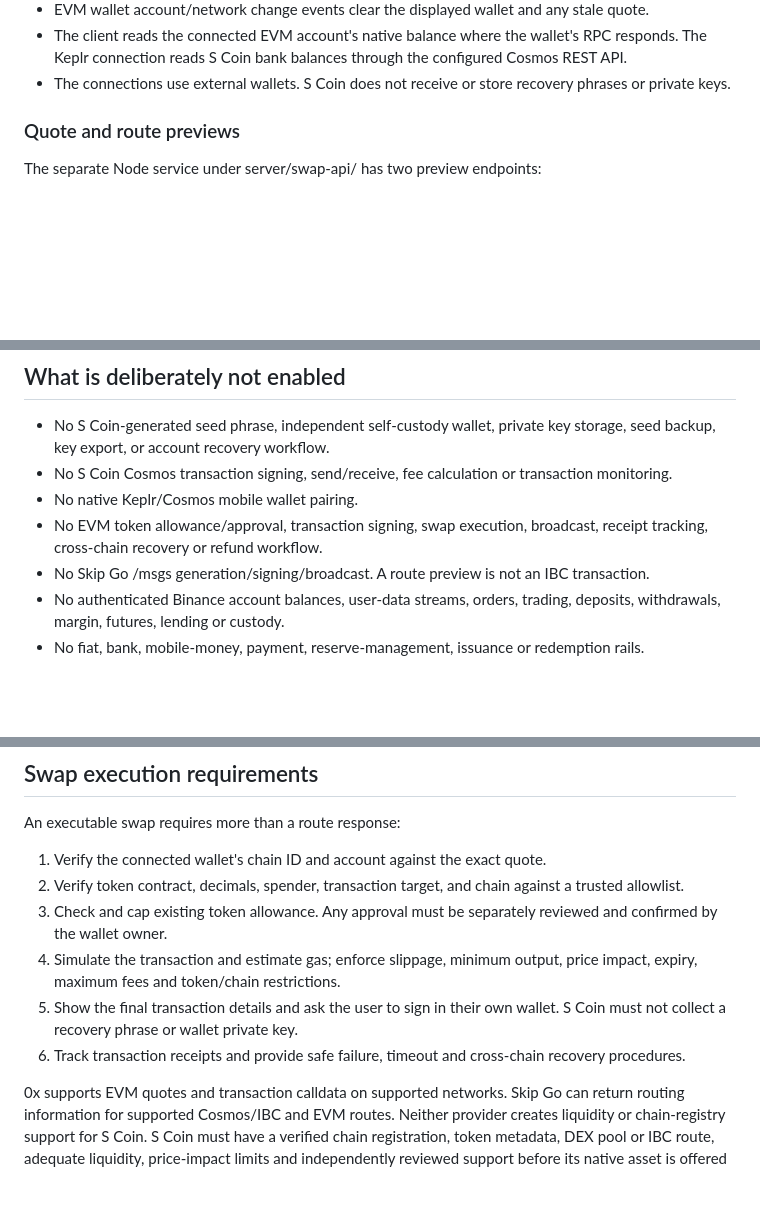
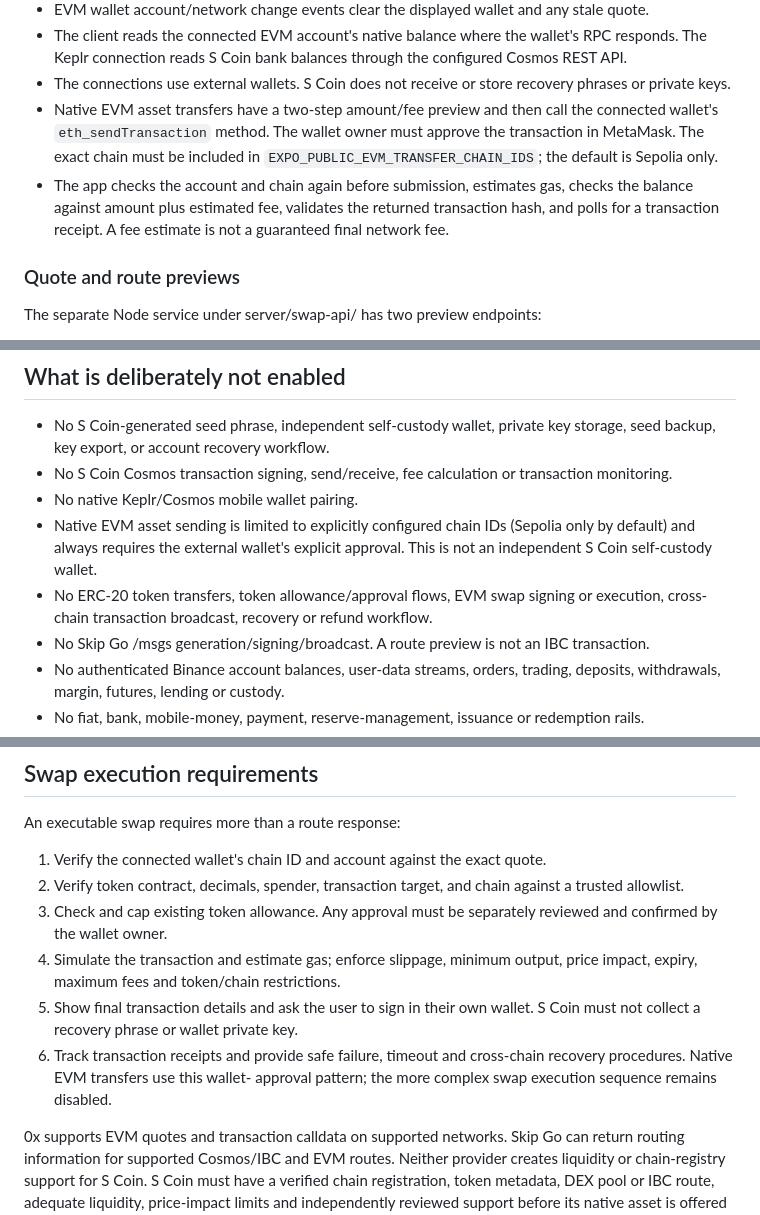
Before and after one commit to ahumuzad077-design/S-coin, a Markdown page: docs/wallet-and-exchange-integration.md, 3 parts joined by grey strips. GitHub-like rendering; blank space fills up the shorter version.

Commit message:
docs(wallet): document guarded EVM transfer workflow

```diff
--- a/docs/wallet-and-exchange-integration.md
+++ b/docs/wallet-and-exchange-integration.md
@@ -37,6 +37,14 @@ centralized exchange, broker, custodian or live swap service.
   through the configured Cosmos REST API.
 - The connections use external wallets. S Coin does not receive or store
   recovery phrases or private keys.
+- Native EVM asset transfers have a two-step amount/fee preview and then call
+  the connected wallet's `eth_sendTransaction` method. The wallet owner must
+  approve the transaction in MetaMask. The exact chain must be included in
+  `EXPO_PUBLIC_EVM_TRANSFER_CHAIN_IDS`; the default is Sepolia only.
+- The app checks the account and chain again before submission, estimates gas,
+  checks the balance against amount plus estimated fee, validates the returned
+  transaction hash, and polls for a transaction receipt. A fee estimate is not
+  a guaranteed final network fee.
 
 ### Quote and route previews
 
@@ -166,8 +178,11 @@ HTTPS, monitoring and abuse controls.
 - No S Coin Cosmos transaction signing, send/receive, fee calculation or
   transaction monitoring.
 - No native Keplr/Cosmos mobile wallet pairing.
-- No EVM token allowance/approval, transaction signing, swap execution,
-  broadcast, receipt tracking, cross-chain recovery or refund workflow.
+- Native EVM asset sending is limited to explicitly configured chain IDs
+  (Sepolia only by default) and always requires the external wallet's explicit
+  approval. This is not an independent S Coin self-custody wallet.
+- No ERC-20 token transfers, token allowance/approval flows, EVM swap signing
+  or execution, cross-chain transaction broadcast, recovery or refund workflow.
 - No Skip Go /msgs generation/signing/broadcast. A route preview is not an
   IBC transaction.
 - No authenticated Binance account balances, user-data streams, orders,
@@ -189,10 +204,11 @@ An executable swap requires more than a route response:
    reviewed and confirmed by the wallet owner.
 4. Simulate the transaction and estimate gas; enforce slippage, minimum output,
    price impact, expiry, maximum fees and token/chain restrictions.
-5. Show the final transaction details and ask the user to sign in their own
+5. Show final transaction details and ask the user to sign in their own
    wallet. S Coin must not collect a recovery phrase or wallet private key.
 6. Track transaction receipts and provide safe failure, timeout and
-   cross-chain recovery procedures.
+   cross-chain recovery procedures. Native EVM transfers use this wallet-
+   approval pattern; the more complex swap execution sequence remains disabled.
 
 0x supports EVM quotes and transaction calldata on supported networks. Skip Go
 can return routing information for supported Cosmos/IBC and EVM routes. Neither
```
Also changed, not shown: other parts of docs/wallet-and-exchange-integration.md (+4 -0 lines).
